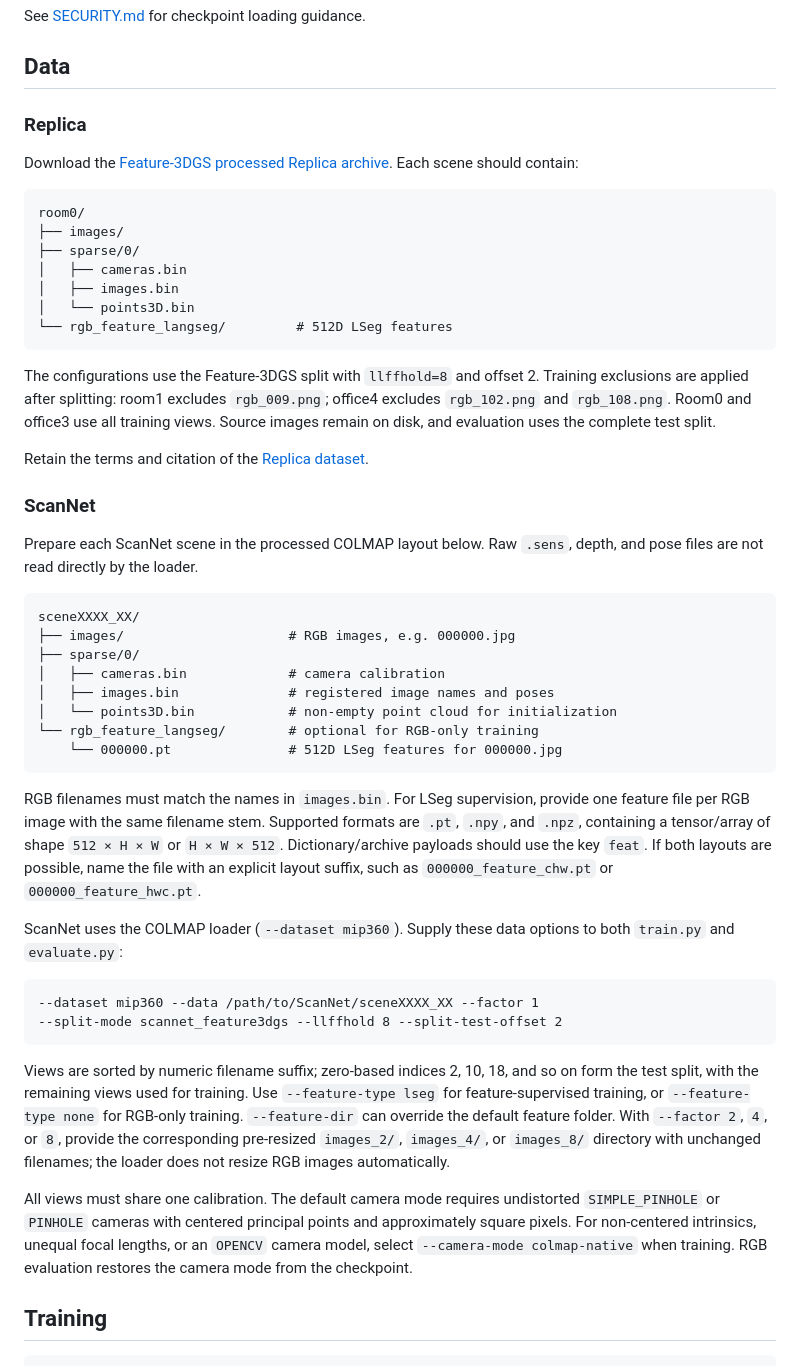
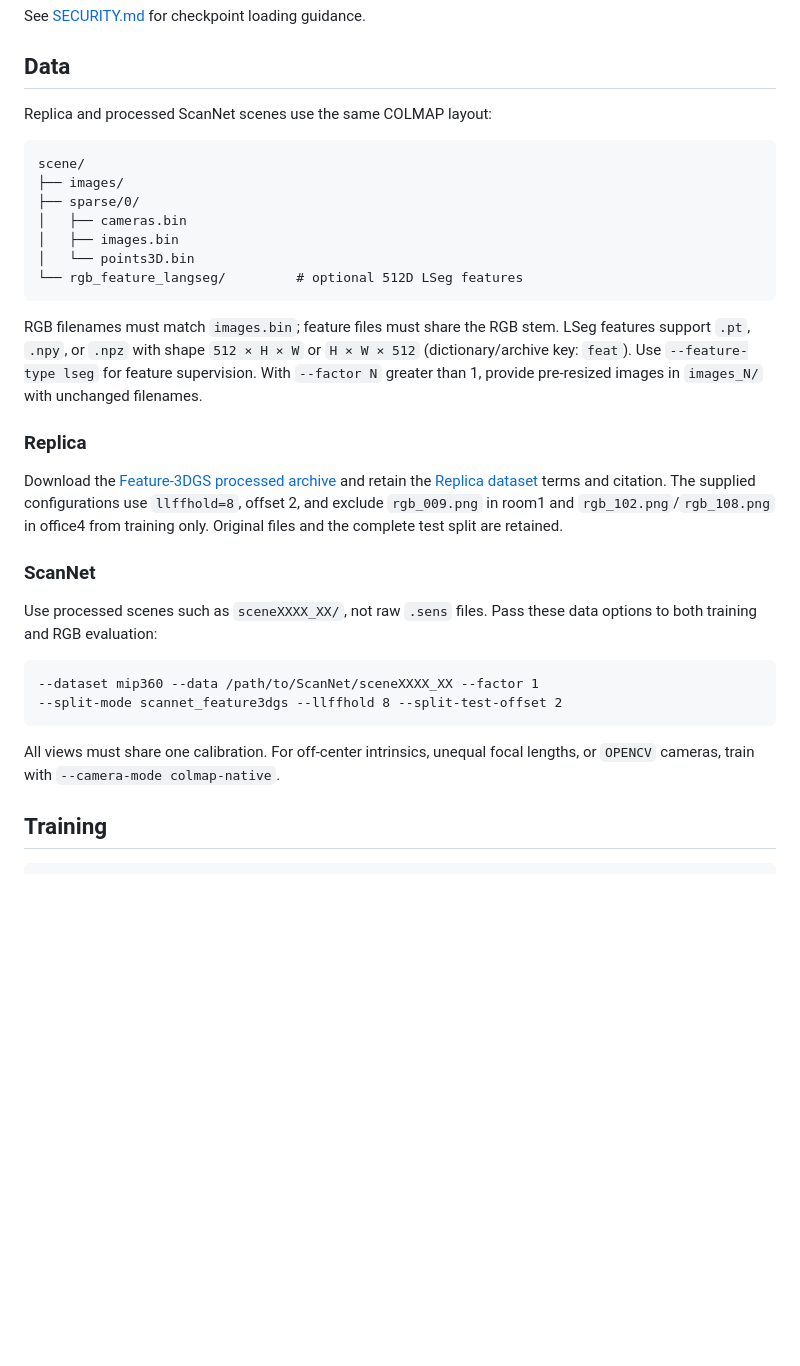
Before and after one commit to dolokov/mlp-splatting, a Markdown page: README.md, the part around the change. Rendered like a GitHub page; blank space fills up the shorter version.

Commit message:
Condense shared dataset documentation

````diff
--- a/README.md
+++ b/README.md
@@ -57,75 +57,44 @@ See [SECURITY.md](SECURITY.md) for checkpoint loading guidance.
 
 ## Data
 
-### Replica
-
-Download the
-[Feature-3DGS processed Replica archive](https://drive.google.com/file/d/1sC2ZJUBRHKeWXXVUj7rIBEM-xaibvGw7/view?usp=sharing).
-Each scene should contain:
+Replica and processed ScanNet scenes use the same COLMAP layout:
 
 ```text
-room0/
+scene/
 ├── images/
 ├── sparse/0/
 │   ├── cameras.bin
 │   ├── images.bin
 │   └── points3D.bin
-└── rgb_feature_langseg/         # 512D LSeg features
+└── rgb_feature_langseg/         # optional 512D LSeg features
 ```
 
-The configurations use the Feature-3DGS split with `llffhold=8` and offset 2.
-Training exclusions are applied after splitting: room1 excludes
-`rgb_009.png`; office4 excludes `rgb_102.png` and `rgb_108.png`.
-Room0 and office3 use all training views. Source images remain on disk, and
-evaluation uses the complete test split.
+RGB filenames must match `images.bin`; feature files must share the RGB stem.
+LSeg features support `.pt`, `.npy`, or `.npz` with shape `512 × H × W` or
+`H × W × 512` (dictionary/archive key: `feat`). Use `--feature-type lseg`
+for feature supervision. With `--factor N` greater than 1, provide pre-resized
+images in `images_N/` with unchanged filenames.
 
-Retain the terms and citation of the
-[Replica dataset](https://github.com/facebookresearch/Replica-Dataset).
+### Replica
+
+Download the [Feature-3DGS processed archive](https://drive.google.com/file/d/1sC2ZJUBRHKeWXXVUj7rIBEM-xaibvGw7/view?usp=sharing)
+and retain the [Replica dataset](https://github.com/facebookresearch/Replica-Dataset)
+terms and citation. The supplied configurations use `llffhold=8`, offset 2,
+and exclude `rgb_009.png` in room1 and `rgb_102.png`/`rgb_108.png` in office4
+from training only. Original files and the complete test split are retained.
 
 ### ScanNet
 
-Prepare each ScanNet scene in the processed COLMAP layout below. Raw `.sens`,
-depth, and pose files are not read directly by the loader.
-
-```text
-sceneXXXX_XX/
-├── images/                     # RGB images, e.g. 000000.jpg
-├── sparse/0/
-│   ├── cameras.bin             # camera calibration
-│   ├── images.bin              # registered image names and poses
-│   └── points3D.bin            # non-empty point cloud for initialization
-└── rgb_feature_langseg/        # optional for RGB-only training
-    └── 000000.pt               # 512D LSeg features for 000000.jpg
-```
-
-RGB filenames must match the names in `images.bin`. For LSeg supervision,
-provide one feature file per RGB image with the same filename stem. Supported
-formats are `.pt`, `.npy`, and `.npz`, containing a tensor/array of shape
-`512 × H × W` or `H × W × 512`. Dictionary/archive payloads should use the key
-`feat`. If both layouts are possible, name the file with an explicit layout
-suffix, such as `000000_feature_chw.pt` or `000000_feature_hwc.pt`.
-
-ScanNet uses the COLMAP loader (`--dataset mip360`). Supply these data options
-to both `train.py` and `evaluate.py`:
+Use processed scenes such as `sceneXXXX_XX/`, not raw `.sens` files. Pass these
+data options to both training and RGB evaluation:
 
 ```text
 --dataset mip360 --data /path/to/ScanNet/sceneXXXX_XX --factor 1
 --split-mode scannet_feature3dgs --llffhold 8 --split-test-offset 2
 ```
 
-Views are sorted by numeric filename suffix; zero-based indices 2, 10, 18,
-and so on form the test split, with the remaining views used for training.
-Use `--feature-type lseg` for feature-supervised training, or
-`--feature-type none` for RGB-only training. `--feature-dir` can override the
-default feature folder. With `--factor 2`, `4`, or `8`, provide the corresponding
-pre-resized `images_2/`, `images_4/`, or `images_8/` directory with unchanged
-filenames; the loader does not resize RGB images automatically.
-
-All views must share one calibration. The default camera mode requires
-undistorted `SIMPLE_PINHOLE` or `PINHOLE` cameras with centered principal points
-and approximately square pixels. For non-centered intrinsics, unequal focal
-lengths, or an `OPENCV` camera model, select `--camera-mode colmap-native` when
-training. RGB evaluation restores the camera mode from the checkpoint.
+All views must share one calibration. For off-center intrinsics, unequal focal
+lengths, or `OPENCV` cameras, train with `--camera-mode colmap-native`.
 
 ## Training
 
````
